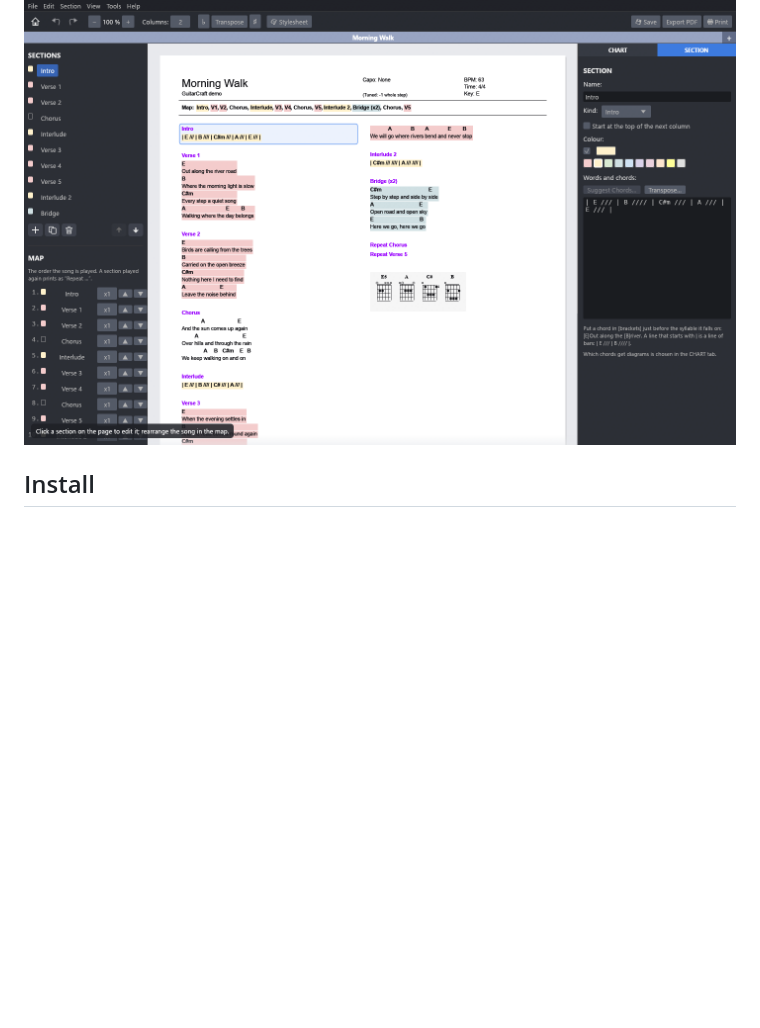
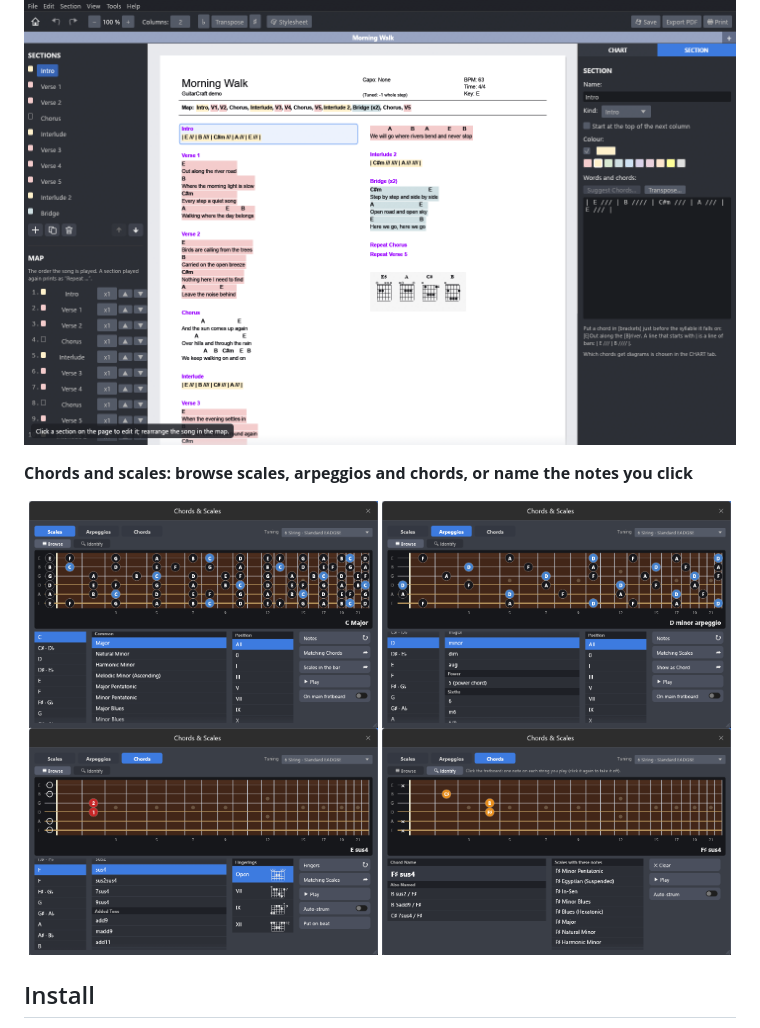
Before and after one commit to CodeGator/GuitarCraft, a Markdown page: README.md, the part around the change. Drawn GitHub-style; pictures changed too: docs/readme/arpeggios.png (added), docs/readme/chords.png (added), docs/readme/identify.png (added); blank space fills up the shorter version.

Commit message:
Put the Chords & Scales pictures back in the readme
The shorter readme had dropped them. They are taken afresh: scales, arpeggios, chords and
identify, two across. The development notes say how they are made.

Co-Authored-By: Claude Sonnet 5.5 <noreply@anthropic.com>

```diff
--- a/README.md
+++ b/README.md
@@ -34,6 +34,15 @@ Not there yet: importing TablEdit and Power Tab files. Not planned for now: Guit
 
 ![A chord chart open for editing, with its sections and playing order beside the printed page](docs/readme/chart.png)
 
+**Chords and scales: browse scales, arpeggios and chords, or name the notes you click**
+
+<p align="center">
+<img src="docs/readme/scales.png" alt="Scales: the notes of C major over the whole fretboard" width="49%">
+<img src="docs/readme/arpeggios.png" alt="Arpeggios: the notes of a D minor arpeggio over the whole fretboard" width="49%">
+<img src="docs/readme/chords.png" alt="Chords: E sus4 on the fretboard, with fingerings to choose from" width="49%">
+<img src="docs/readme/identify.png" alt="Identify: three clicked notes named F sharp sus4, with other names and matching scales" width="49%">
+</p>
+
 ## Install
 
 Download the installer or the portable zip from the [Releases page](https://github.com/CodeGator/GuitarCraft/releases). The installer isn't signed yet, so Windows may warn that the publisher is unknown: choose **More info → Run anyway**.
```
Also changed, not shown: docs/development.md (+1 -1 lines).
